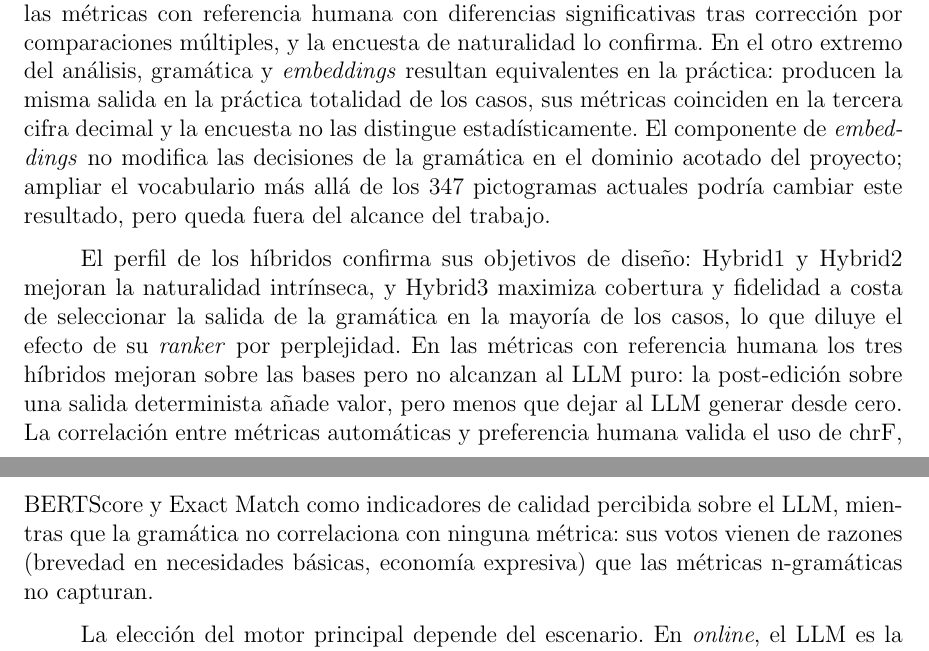
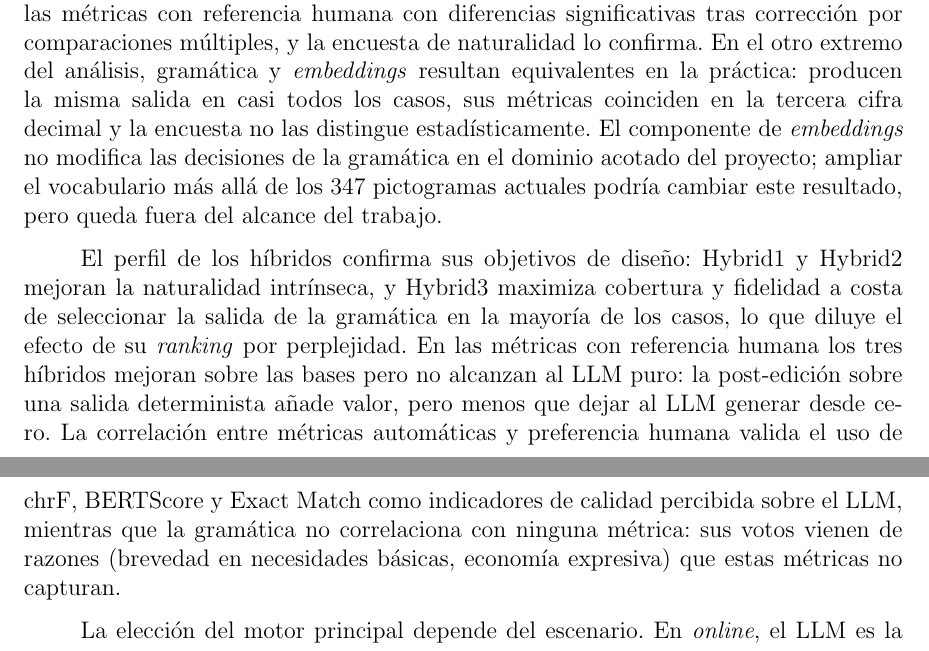
Before and after one commit to Lagaress/tfg-memory, a LaTeX document (main.tex, which reads sections/development/evaluacion-comparativa.tex): two parts of pages 76 and 77 of 119, joined at a grey line, cut so that both start at the same text. Compiled offline with pdfLaTeX.

Commit message:
Polish discussion: n-gramáticas, ranker anglicism, repetition
- Replace the last 'métricas n-gramáticas' with 'estas métricas'
  (chrF/BERTScore/EM include the semantic BERTScore)
- 'ranker' -> 'ranking' for consistency with the rest of the document
- Remove the 'en la práctica ... en la práctica totalidad' repetition

Co-Authored-By: Claude Opus 4.7 <noreply@anthropic.com>

```diff
--- a/sections/development/evaluacion-comparativa.tex
+++ b/sections/development/evaluacion-comparativa.tex
@@ -540,9 +540,9 @@ Latencia & Gramática & 0.02 ms (frente a 4.3 s de Hybrid3) \\
 \subsection{Discusión}
 \label{sec:eval-discusion}
 
-El LLM lidera de forma consistente en dos dimensiones independientes: encabeza las métricas con referencia humana con diferencias significativas tras corrección por comparaciones múltiples, y la encuesta de naturalidad lo confirma. En el otro extremo del análisis, gramática y \textit{embeddings} resultan equivalentes en la práctica: producen la misma salida en la práctica totalidad de los casos, sus métricas coinciden en la tercera cifra decimal y la encuesta no las distingue estadísticamente. El componente de \textit{embeddings} no modifica las decisiones de la gramática en el dominio acotado del proyecto; ampliar el vocabulario más allá de los 347 pictogramas actuales podría cambiar este resultado, pero queda fuera del alcance del trabajo.
+El LLM lidera de forma consistente en dos dimensiones independientes: encabeza las métricas con referencia humana con diferencias significativas tras corrección por comparaciones múltiples, y la encuesta de naturalidad lo confirma. En el otro extremo del análisis, gramática y \textit{embeddings} resultan equivalentes en la práctica: producen la misma salida en casi todos los casos, sus métricas coinciden en la tercera cifra decimal y la encuesta no las distingue estadísticamente. El componente de \textit{embeddings} no modifica las decisiones de la gramática en el dominio acotado del proyecto; ampliar el vocabulario más allá de los 347 pictogramas actuales podría cambiar este resultado, pero queda fuera del alcance del trabajo.
 
-El perfil de los híbridos confirma sus objetivos de diseño: Hybrid1 y Hybrid2 mejoran la naturalidad intrínseca, y Hybrid3 maximiza cobertura y fidelidad a costa de seleccionar la salida de la gramática en la mayoría de los casos, lo que diluye el efecto de su \textit{ranker} por perplejidad. En las métricas con referencia humana los tres híbridos mejoran sobre las bases pero no alcanzan al LLM puro: la post-edición sobre una salida determinista añade valor, pero menos que dejar al LLM generar desde cero. La correlación entre métricas automáticas y preferencia humana valida el uso de chrF, BERTScore y Exact Match como indicadores de calidad percibida sobre el LLM, mientras que la gramática no correlaciona con ninguna métrica: sus votos vienen de razones (brevedad en necesidades básicas, economía expresiva) que las métricas n-gramáticas no capturan.
+El perfil de los híbridos confirma sus objetivos de diseño: Hybrid1 y Hybrid2 mejoran la naturalidad intrínseca, y Hybrid3 maximiza cobertura y fidelidad a costa de seleccionar la salida de la gramática en la mayoría de los casos, lo que diluye el efecto de su \textit{ranking} por perplejidad. En las métricas con referencia humana los tres híbridos mejoran sobre las bases pero no alcanzan al LLM puro: la post-edición sobre una salida determinista añade valor, pero menos que dejar al LLM generar desde cero. La correlación entre métricas automáticas y preferencia humana valida el uso de chrF, BERTScore y Exact Match como indicadores de calidad percibida sobre el LLM, mientras que la gramática no correlaciona con ninguna métrica: sus votos vienen de razones (brevedad en necesidades básicas, economía expresiva) que estas métricas no capturan.
 
 La elección del motor principal depende del escenario. En \textit{online}, el LLM es la opción preferente por su liderazgo en ambas dimensiones de calidad; en \textit{offline}, la gramática es la única alternativa viable por su determinismo, latencia sub-milisegundo y ausencia de dependencias externas. La gramática conserva además una ventaja específica en \textit{necesidades básicas}, donde el LLM no recibe ninguna elección humana frente al 42\% de los \textit{embeddings} y el 39\% de la gramática: para secuencias cortas y urgentes (``agua'', ``cansado'', ``baño'') los hablantes prefieren la formulación directa, lo que sugiere una arquitectura que enrute por tipo de secuencia (gramática para necesidades básicas, LLM para el resto). Los híbridos no se recomiendan como motor principal: no superan al LLM puro en métricas con referencia humana, su coste operativo iguala (Hybrid1, Hybrid2) o supera (Hybrid3) al del LLM puro sin una ganancia neta, y su ventaja en perplejidad y fidelidad no se trasladó a la encuesta porque ésta no los incluyó. Su valor queda como arquitectura útil en escenarios de cobertura crítica (Hybrid3) o cuando se quiere combinar la fiabilidad determinista de la gramática con una capa neuronal (Hybrid1, cuya latencia de 528 ms es compatible con un sistema interactivo de CAA).
 
```
